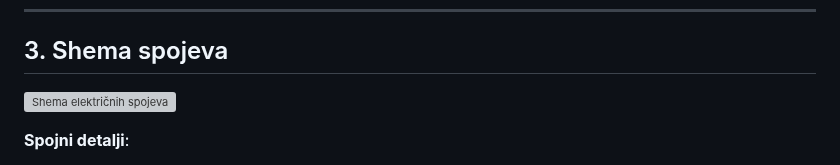
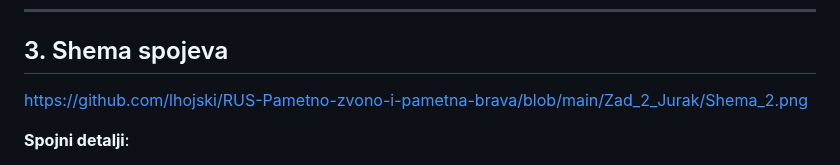
Before and after one commit to lhojski/RUS-Pametno-zvono-i-pametna-brava, a Markdown page: Zad_2_Jurak/README.MD, the part around the change. Rendered like a GitHub page; grey boxes are pictures that could not be loaded.

```diff
--- a/Zad_2_Jurak/README.MD
+++ b/Zad_2_Jurak/README.MD
@@ -38,7 +38,7 @@ Sustav demonstrira napredne tehnike upravljanja potrošnjom energije kroz cikli
 ---
 
 ## 3. Shema spojeva
-![Shema električnih spojeva](https://i.imgur.com/JK7v3YD.png)
+https://github.com/lhojski/RUS-Pametno-zvono-i-pametna-brava/blob/main/Zad_2_Jurak/Shema_2.png
 
 **Spojni detalji**:
 1. **LED krug**:
```
